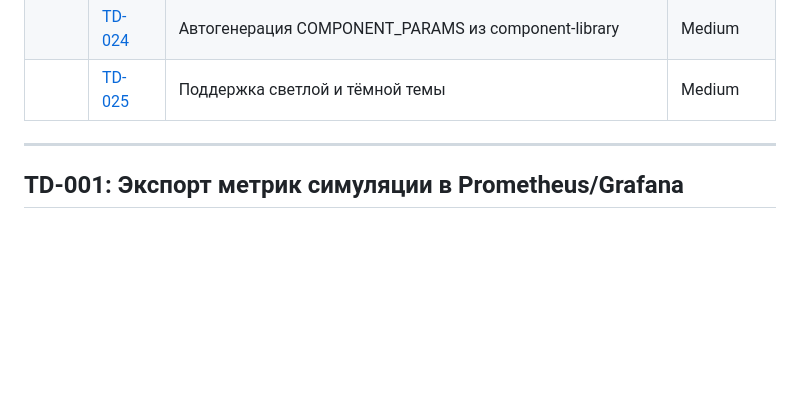
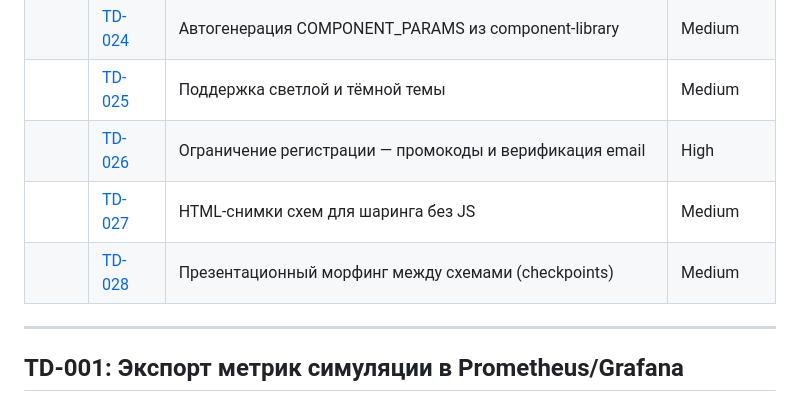
Before and after one commit to khorost/system-design-sandbox, a Markdown page: docs/tech-debt.md, the part around one of its changes. Rendered like a GitHub page; blank space fills up the shorter version.

Commit message:
Add TD-028: presentation morphing between schema checkpoints
Also add missing TD-026 and TD-027 to the summary table.

Co-Authored-By: Claude Opus 4.6 <noreply@anthropic.com>

```diff
--- a/docs/tech-debt.md
+++ b/docs/tech-debt.md
@@ -27,6 +27,9 @@
 |      | [TD-023](#td-023-обработка-ошибок-localstorage) | Обработка ошибок localStorage | Medium |
 |      | [TD-024](#td-024-автогенерация-component_params-из-component-library) | Автогенерация COMPONENT_PARAMS из component-library | Medium |
 |      | [TD-025](#td-025-поддержка-светлой-и-тёмной-темы) | Поддержка светлой и тёмной темы | Medium |
+|      | [TD-026](#td-026-ограничение-регистрации--промокоды-и-верификация-email) | Ограничение регистрации — промокоды и верификация email | High |
+|      | [TD-027](#td-027-html-снимки-схем-для-шаринга-без-js) | HTML-снимки схем для шаринга без JS | Medium |
+|      | [TD-028](#td-028-презентационный-морфинг-между-схемами-checkpoints) | Презентационный морфинг между схемами (checkpoints) | Medium |
 
 ---
 
```
Also changed, not shown: other parts of docs/tech-debt.md (+55 -0 lines).
